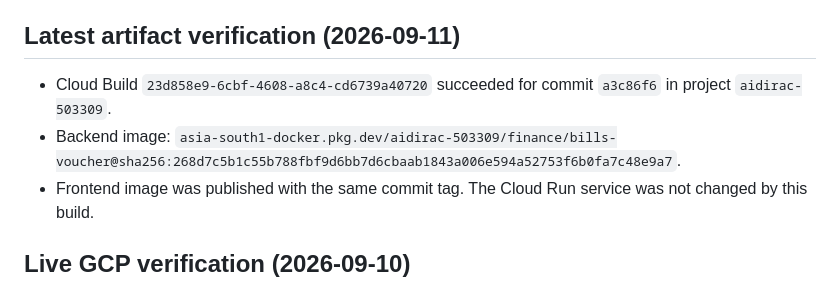
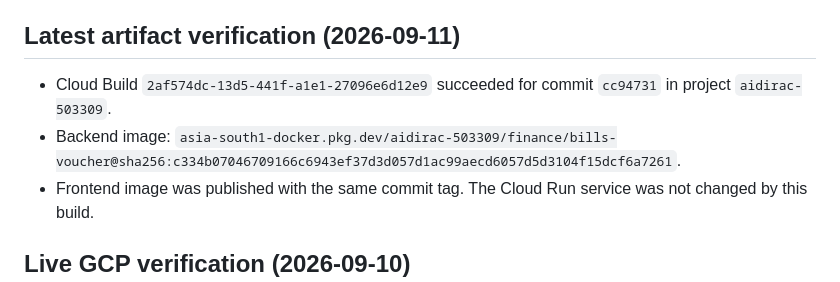
Before and after one commit to ramamurthy-540835/Bills_Vouchers, a Markdown page: docs/PRODUCTION_READINESS.md, the part around the change. Drawn GitHub-style.

Commit message:
docs(release): record scoped search artifact

```diff
--- a/docs/PRODUCTION_READINESS.md
+++ b/docs/PRODUCTION_READINESS.md
@@ -38,8 +38,8 @@ The application is a BigQuery-only FastAPI/Next.js finance workspace with privat
 
 ## Latest artifact verification (2026-09-11)
 
-- Cloud Build `23d858e9-6cbf-4608-a8c4-cd6739a40720` succeeded for commit `a3c86f6` in project `aidirac-503309`.
-- Backend image: `asia-south1-docker.pkg.dev/aidirac-503309/finance/bills-voucher@sha256:268d7c5b1c55b788fbf9d6bb7d6cbaab1843a006e594a52753f6b0fa7c48e9a7`.
+- Cloud Build `2af574dc-13d5-441f-a1e1-27096e6d12e9` succeeded for commit `cc94731` in project `aidirac-503309`.
+- Backend image: `asia-south1-docker.pkg.dev/aidirac-503309/finance/bills-voucher@sha256:c334b07046709166c6943ef37d3d057d1ac99aecd6057d5d3104f15dcf6a7261`.
 - Frontend image was published with the same commit tag. The Cloud Run service was not changed by this build.
 
 ## Live GCP verification (2026-09-10)
```
